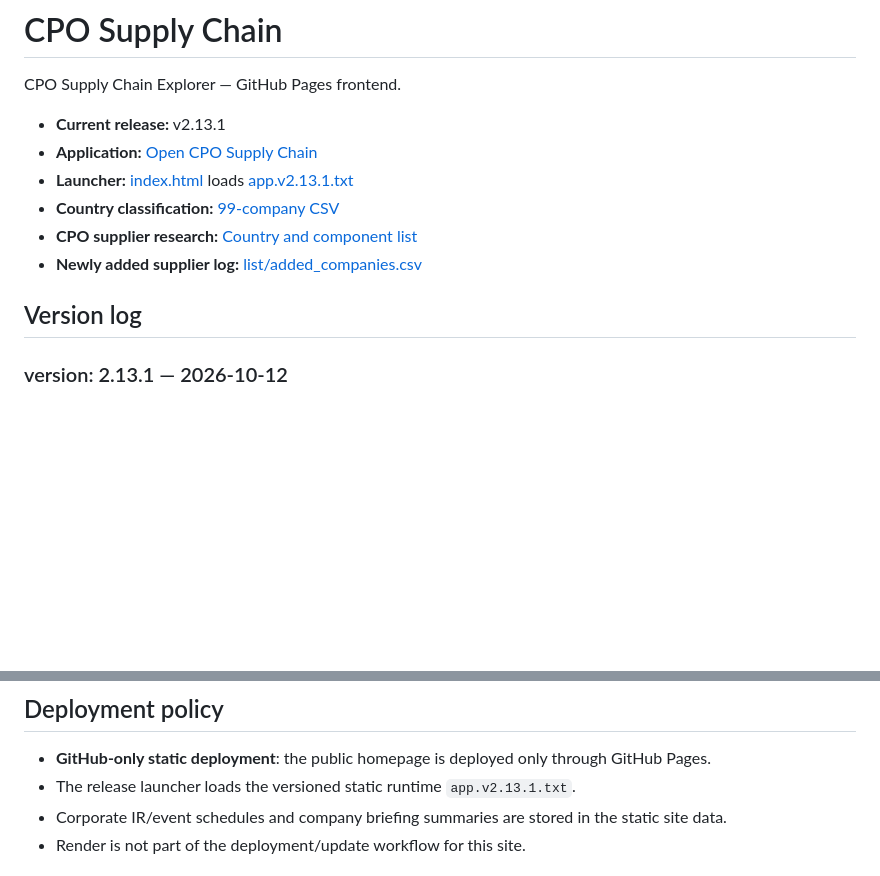
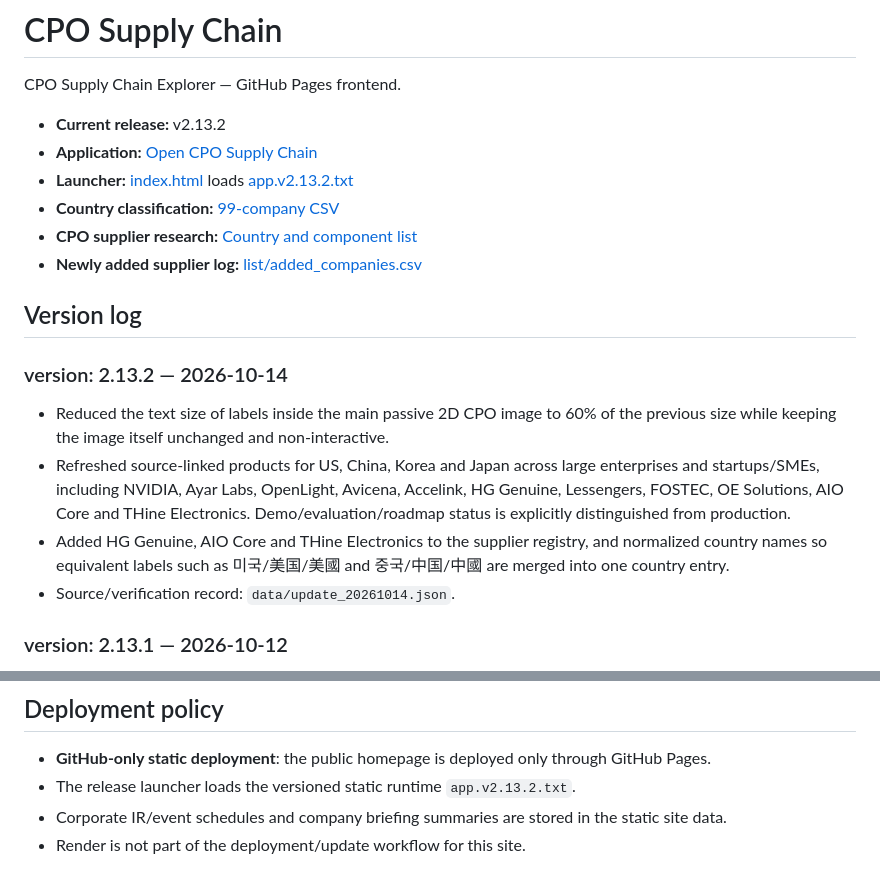
Before and after one commit to kimheeseo/cpo-supply-chain, a Markdown page: README.md, 2 parts joined by grey strips. Drawn GitHub-style; blank space fills up the shorter version.

Commit message:
Document v2.13.2 CPO product and country update

```diff
--- a/README.md
+++ b/README.md
@@ -2,14 +2,21 @@
 
 CPO Supply Chain Explorer — GitHub Pages frontend.
 
-- **Current release:** v2.13.1
+- **Current release:** v2.13.2
 - **Application:** [Open CPO Supply Chain](https://kimheeseo.github.io/cpo-supply-chain/)
-- **Launcher:** [index.html](https://github.com/kimheeseo/cpo-supply-chain/blob/main/index.html) loads [app.v2.13.1.txt](https://github.com/kimheeseo/cpo-supply-chain/blob/main/app.v2.13.1.txt)
+- **Launcher:** [index.html](https://github.com/kimheeseo/cpo-supply-chain/blob/main/index.html) loads [app.v2.13.2.txt](https://github.com/kimheeseo/cpo-supply-chain/blob/main/app.v2.13.2.txt)
 - **Country classification:** [99-company CSV](https://github.com/kimheeseo/cpo-supply-chain/blob/main/list/261003_99%EA%B0%9C%EC%97%85%EC%B2%B4_%EA%B5%AD%EA%B0%80%EB%B3%84%EB%B6%84%EB%A5%98.csv)
 - **CPO supplier research:** [Country and component list](https://github.com/kimheeseo/cpo-supply-chain/blob/main/list/261003_CPO_%EA%B5%AD%EA%B0%80%EB%B3%84%EC%97%85%EC%B2%B4%EB%A6%AC%EC%8A%A4%ED%8A%B8.csv)
 - **Newly added supplier log:** [list/added_companies.csv](https://github.com/kimheeseo/cpo-supply-chain/blob/main/list/added_companies.csv)
 
 ## Version log
+
+### version: 2.13.2 — 2026-10-14
+
+- Reduced the text size of labels inside the main passive 2D CPO image to 60% of the previous size while keeping the image itself unchanged and non-interactive.
+- Refreshed source-linked products for US, China, Korea and Japan across large enterprises and startups/SMEs, including NVIDIA, Ayar Labs, OpenLight, Avicena, Accelink, HG Genuine, Lessengers, FOSTEC, OE Solutions, AIO Core and THine Electronics. Demo/evaluation/roadmap status is explicitly distinguished from production.
+- Added HG Genuine, AIO Core and THine Electronics to the supplier registry, and normalized country names so equivalent labels such as 미국/美国/美國 and 중국/中国/中國 are merged into one country entry.
+- Source/verification record: `data/update_20261014.json`.
 
 ### version: 2.13.1 — 2026-10-12
 
@@ -71,7 +78,7 @@ Record each newly added supplier as one row in [list/added_companies.csv](https:
 ## Deployment policy
 
 - **GitHub-only static deployment**: the public homepage is deployed only through GitHub Pages.
-- The release launcher loads the versioned static runtime `app.v2.13.1.txt`.
+- The release launcher loads the versioned static runtime `app.v2.13.2.txt`.
 - Corporate IR/event schedules and company briefing summaries are stored in the static site data.
 - Render is not part of the deployment/update workflow for this site.
 
```
